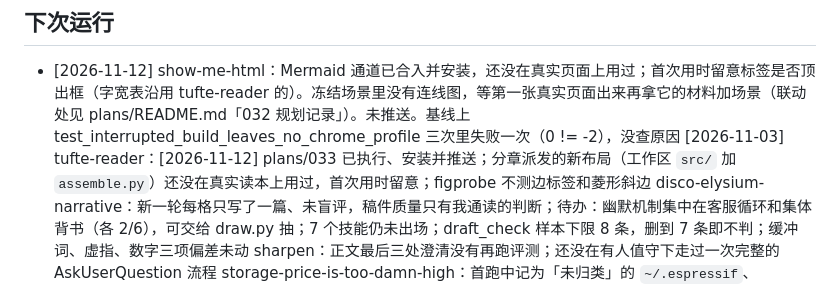
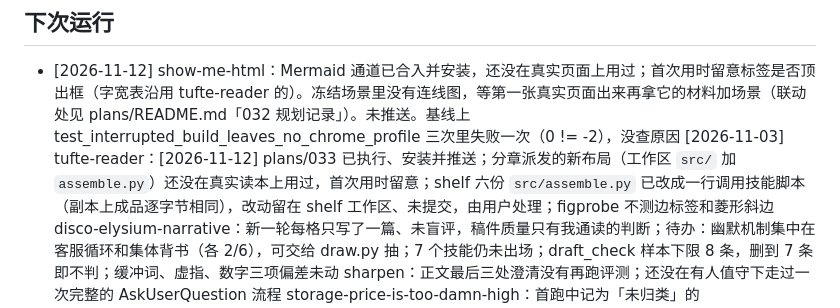
Before and after one commit to master-g/skills, a Markdown page: PROJECT_MEMORY.md, the part around the change. Drawn GitHub-style.

Commit message:
docs: record shelf assemble migration state in project memory

```diff
--- a/PROJECT_MEMORY.md
+++ b/PROJECT_MEMORY.md
@@ -72,7 +72,7 @@
 <!-- 整块改写：接下来的任务和优先级，含仍受阻的项。 -->
 
 - [2026-11-12] show-me-html：Mermaid 通道已合入并安装，还没在真实页面上用过；首次用时留意标签是否顶出框（字宽表沿用 tufte-reader 的）。冻结场景里没有连线图，等第一张真实页面出来再拿它的材料加场景（联动处见 plans/README.md「032 规划记录」）。未推送。基线上 test_interrupted_build_leaves_no_chrome_profile 三次里失败一次（0 != -2），没查原因
-  [2026-11-03] tufte-reader：[2026-11-12] plans/033 已执行、安装并推送；分章派发的新布局（工作区 `src/` 加 `assemble.py`）还没在真实读本上用过，首次用时留意；figprobe 不测边标签和菱形斜边
+  [2026-11-03] tufte-reader：[2026-11-12] plans/033 已执行、安装并推送；分章派发的新布局（工作区 `src/` 加 `assemble.py`）还没在真实读本上用过，首次用时留意；shelf 六份 `src/assemble.py` 已改成一行调用技能脚本（副本上成品逐字节相同），改动留在 shelf 工作区、未提交，由用户处理；figprobe 不测边标签和菱形斜边
   disco-elysium-narrative：新一轮每格只写了一篇、未盲评，稿件质量只有我通读的判断；待办：幽默机制集中在客服循环和集体背书（各 2/6），可交给 draw.py 抽；7 个技能仍未出场；draft_check 样本下限 8 条，删到 7 条即不判；缓冲词、虚指、数字三项偏差未动
   sharpen：正文最后三处澄清没有再跑评测；还没在有人值守下走过一次完整的 AskUserQuestion 流程
   storage-price-is-too-damn-high：首跑中记为「未归类」的 `~/.espressif`、CoreDevice 容器的 AppInstallationBinaryDeltas、Chromium 的 OptGuideOnDeviceModel 还没收录，用户再提才加
```
